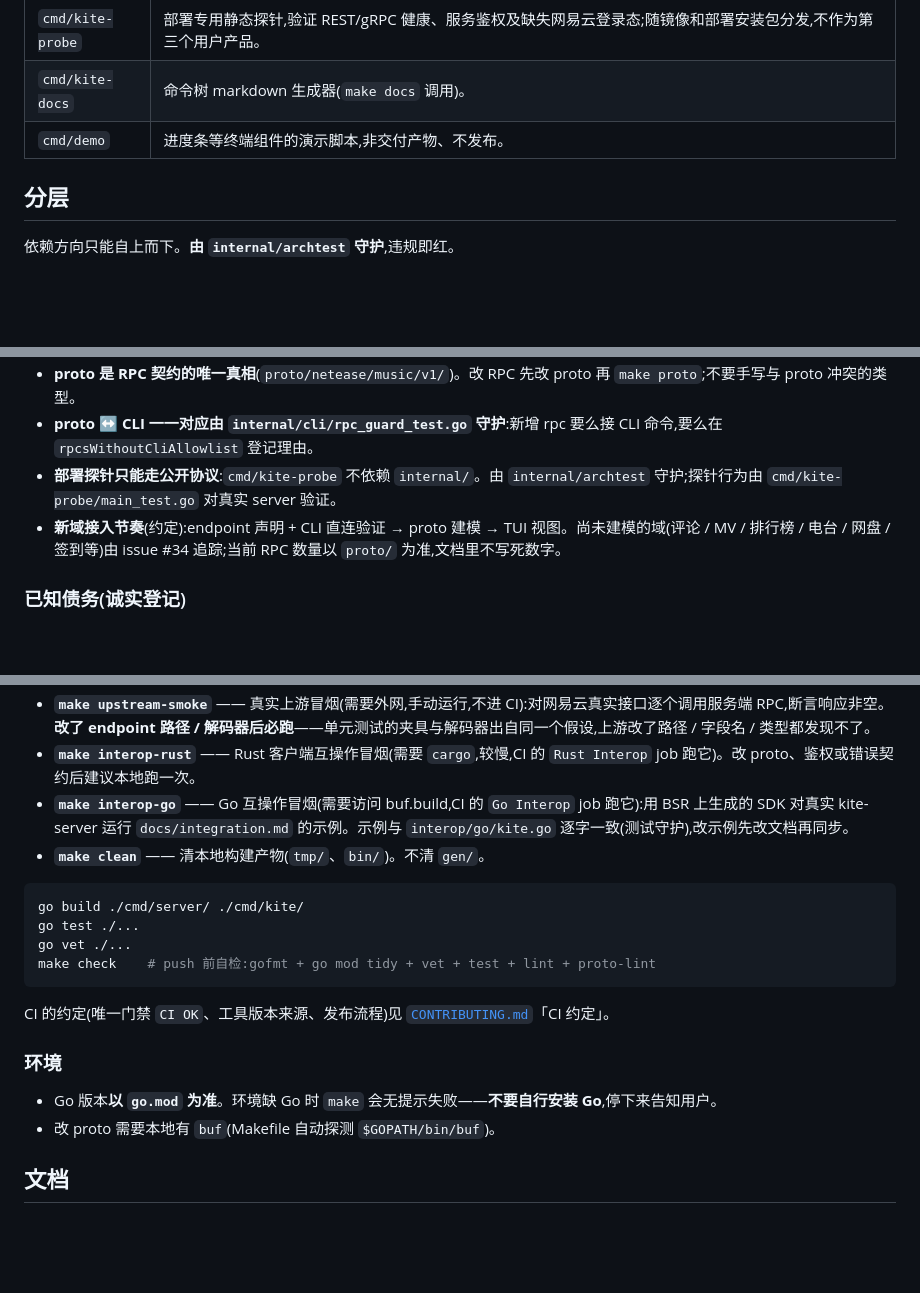
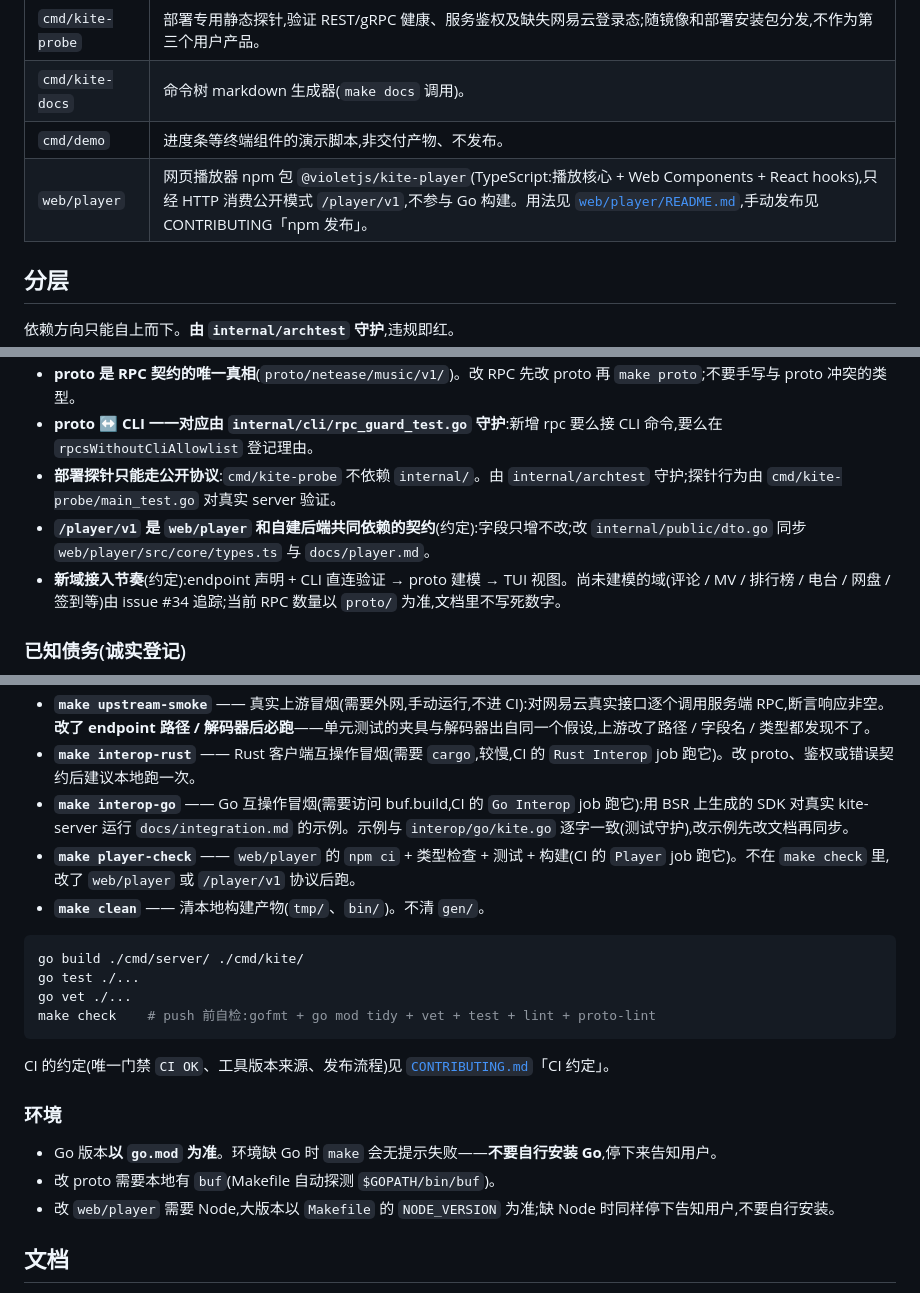
Before and after one commit to VOD-Studio/kite, a Markdown page: AGENTS.md, 3 parts joined by grey strips. GitHub-like rendering; blank space fills up the shorter version.

````diff
--- a/AGENTS.md
+++ b/AGENTS.md
@@ -13,6 +13,7 @@ Go 实现的网易云能力服务 + 命令行工具(单体仓库)。分支 / com
 | `cmd/kite-probe` | 部署专用静态探针,验证 REST/gRPC 健康、服务鉴权及缺失网易云登录态;随镜像和部署安装包分发,不作为第三个用户产品。 |
 | `cmd/kite-docs` | 命令树 markdown 生成器(`make docs` 调用)。 |
 | `cmd/demo` | 进度条等终端组件的演示脚本,非交付产物、不发布。 |
+| `web/player` | 网页播放器 npm 包 `@violetjs/kite-player`(TypeScript:播放核心 + Web Components + React hooks),只经 HTTP 消费公开模式 `/player/v1`,不参与 Go 构建。用法见 [`web/player/README.md`](web/player/README.md),手动发布见 CONTRIBUTING「npm 发布」。 |
 
 ## 分层
 
@@ -53,6 +54,7 @@ cmd/*
 - **proto 是 RPC 契约的唯一真相**(`proto/netease/music/v1/`)。改 RPC 先改 proto 再 `make proto`;不要手写与 proto 冲突的类型。
 - **proto ↔ CLI 一一对应由 `internal/cli/rpc_guard_test.go` 守护**:新增 rpc 要么接 CLI 命令,要么在 `rpcsWithoutCliAllowlist` 登记理由。
 - **部署探针只能走公开协议**:`cmd/kite-probe` 不依赖 `internal/`。由 `internal/archtest` 守护;探针行为由 `cmd/kite-probe/main_test.go` 对真实 server 验证。
+- **`/player/v1` 是 `web/player` 和自建后端共同依赖的契约**(约定):字段只增不改;改 `internal/public/dto.go` 同步 `web/player/src/core/types.ts` 与 `docs/player.md`。
 - **新域接入节奏**(约定):endpoint 声明 + CLI 直连验证 → proto 建模 → TUI 视图。尚未建模的域(评论 / MV / 排行榜 / 电台 / 网盘 / 签到等)由 issue #34 追踪;当前 RPC 数量以 `proto/` 为准,文档里不写死数字。
 
 ### 已知债务(诚实登记)
@@ -73,6 +75,7 @@ cmd/*
 - **`make upstream-smoke`** —— 真实上游冒烟(需要外网,手动运行,不进 CI):对网易云真实接口逐个调用服务端 RPC,断言响应非空。**改了 endpoint 路径 / 解码器后必跑**——单元测试的夹具与解码器出自同一个假设,上游改了路径 / 字段名 / 类型都发现不了。
 - **`make interop-rust`** —— Rust 客户端互操作冒烟(需要 `cargo`,较慢,CI 的 `Rust Interop` job 跑它)。改 proto、鉴权或错误契约后建议本地跑一次。
 - **`make interop-go`** —— Go 互操作冒烟(需要访问 buf.build,CI 的 `Go Interop` job 跑它):用 BSR 上生成的 SDK 对真实 kite-server 运行 `docs/integration.md` 的示例。示例与 `interop/go/kite.go` 逐字一致(测试守护),改示例先改文档再同步。
+- **`make player-check`** —— `web/player` 的 `npm ci` + 类型检查 + 测试 + 构建(CI 的 `Player` job 跑它)。不在 `make check` 里,改了 `web/player` 或 `/player/v1` 协议后跑。
 - **`make clean`** —— 清本地构建产物(`tmp/`、`bin/`)。不清 `gen/`。
 
 ```bash
@@ -88,6 +91,7 @@ CI 的约定(唯一门禁 `CI OK`、工具版本来源、发布流程)见 [`CONT
 
 - Go 版本**以 `go.mod` 为准**。环境缺 Go 时 `make` 会无提示失败——**不要自行安装 Go**,停下来告知用户。
 - 改 proto 需要本地有 `buf`(Makefile 自动探测 `$GOPATH/bin/buf`)。
+- 改 `web/player` 需要 Node,大版本以 `Makefile` 的 `NODE_VERSION` 为准;缺 Node 时同样停下告知用户,不要自行安装。
 
 ## 文档
 
````
Also changed, not shown: docs/player.md (+19 -2 lines).
